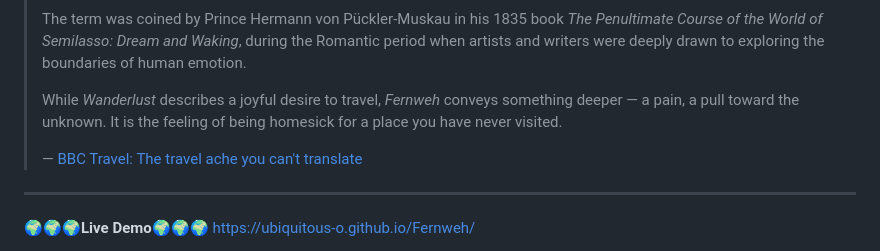
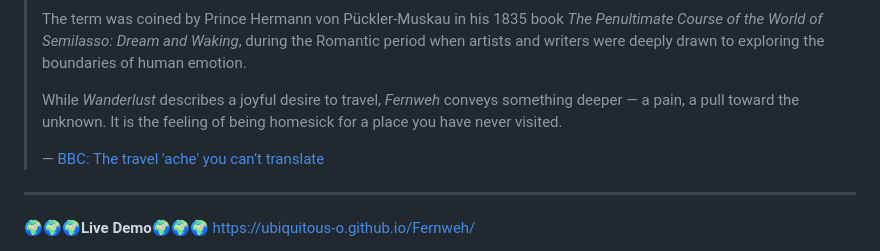
Before and after one commit to ubiquitous-o/Fernweh, a Markdown page: README.md, the part around the change. Drawn GitHub-style.

Commit message:
Fix link formatting in README.md

```diff
--- a/README.md
+++ b/README.md
@@ -8,7 +8,7 @@
 >
 > While *Wanderlust* describes a joyful desire to travel, *Fernweh* conveys something deeper — a pain, a pull toward the unknown. It is the feeling of being homesick for a place you have never visited.
 >
-> — [BBC Travel: The travel ache you can't translate](https://www.bbc.com/travel/article/20200323-the-travel-ache-you-cant-translate)
+> — [BBC: The travel 'ache' you can’t translate](https://www.bbc.com/travel/article/20200323-the-travel-ache-you-cant-translate)
 
 ---
 
```
